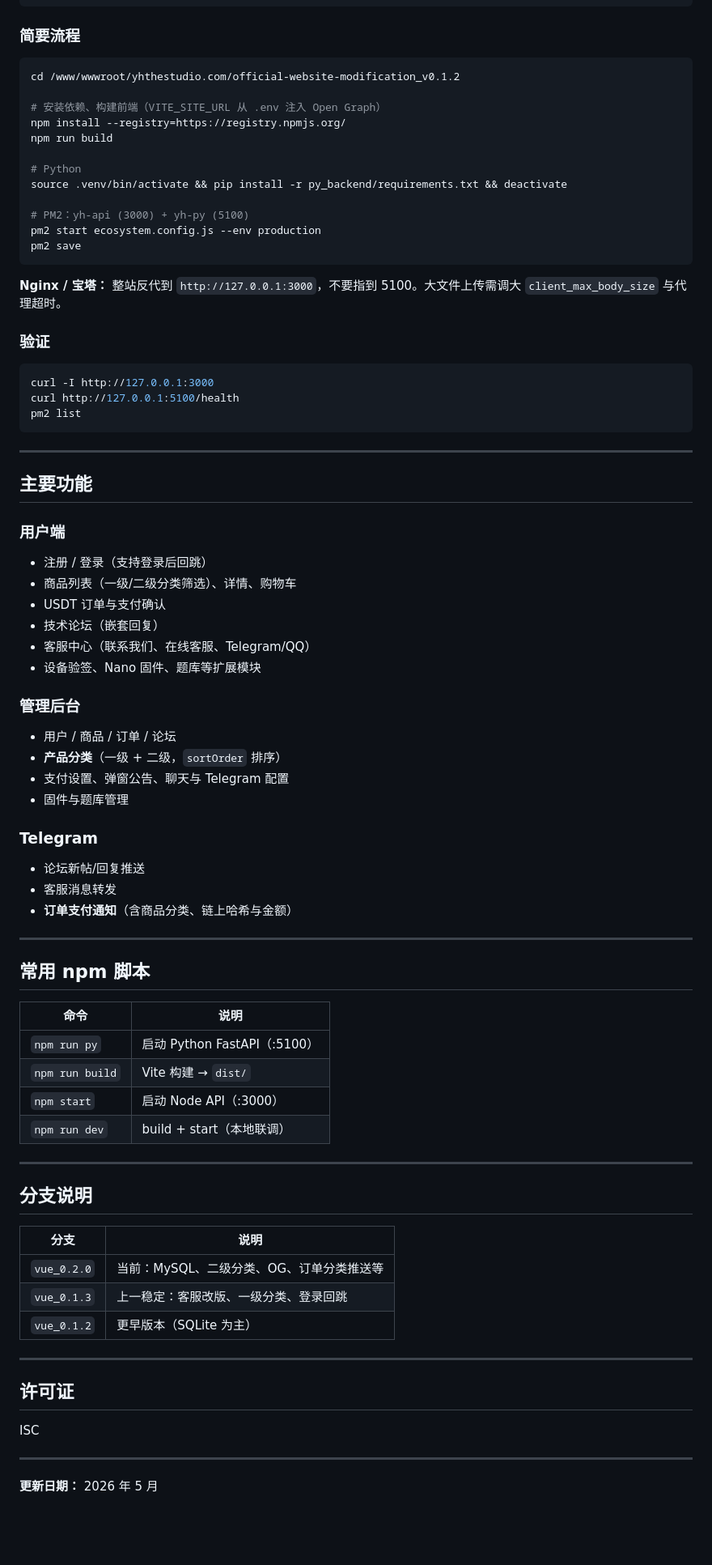
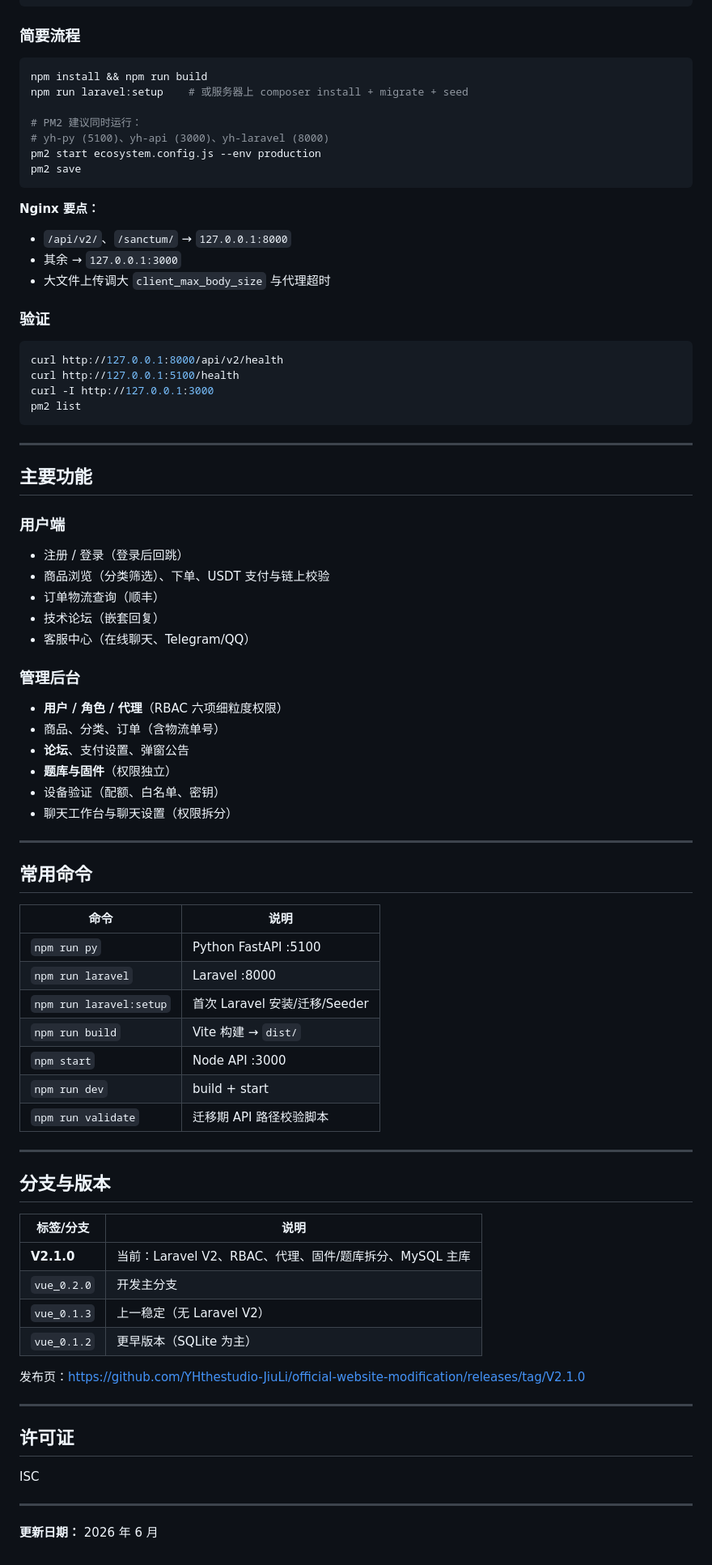
Before and after one commit to YHthestudio-JiuLi/official-website-modification, a Markdown page: README.md, the part around one of its changes. Shown at 81% size. Rendered like a GitHub page; blank space fills up the shorter version.

````diff
--- a/README.md
+++ b/README.md
@@ -190,27 +199,27 @@ bash deploy.sh
 ### 简要流程
 
 ```bash
-cd /www/wwwroot/yhthestudio.com/official-website-modification_v0.1.2
+npm install && npm run build
+npm run laravel:setup    # 或服务器上 composer install + migrate + seed
 
-# 安装依赖、构建前端（VITE_SITE_URL 从 .env 注入 Open Graph）
-npm install --registry=https://registry.npmjs.org/
-npm run build
-
-# Python
-source .venv/bin/activate && pip install -r py_backend/requirements.txt && deactivate
-
-# PM2：yh-api (3000) + yh-py (5100)
+# PM2 建议同时运行：
+# yh-py (5100)、yh-api (3000)、yh-laravel (8000)
 pm2 start ecosystem.config.js --env production
 pm2 save
 ```
 
-**Nginx / 宝塔：** 整站反代到 `http://127.0.0.1:3000`，不要指到 5100。大文件上传需调大 `client_max_body_size` 与代理超时。
+**Nginx 要点：**
+
+- `/api/v2/`、`/sanctum/` → `127.0.0.1:8000`
+- 其余 → `127.0.0.1:3000`
+- 大文件上传调大 `client_max_body_size` 与代理超时
 
 ### 验证
 
 ```bash
+curl http://127.0.0.1:8000/api/v2/health
+curl http://127.0.0.1:5100/health
 curl -I http://127.0.0.1:3000
-curl http://127.0.0.1:5100/health
 pm2 list
 ```
 
@@ -220,46 +229,47 @@ pm2 list
 
 ### 用户端
 
-- 注册 / 登录（支持登录后回跳）
-- 商品列表（一级/二级分类筛选）、详情、购物车
-- USDT 订单与支付确认
+- 注册 / 登录（登录后回跳）
+- 商品浏览（分类筛选）、下单、USDT 支付与链上校验
+- 订单物流查询（顺丰）
 - 技术论坛（嵌套回复）
-- 客服中心（联系我们、在线客服、Telegram/QQ）
-- 设备验签、Nano 固件、题库等扩展模块
+- 客服中心（在线聊天、Telegram/QQ）
 
 ### 管理后台
 
-- 用户 / 商品 / 订单 / 论坛
-- **产品分类**（一级 + 二级，`sortOrder` 排序）
-- 支付设置、弹窗公告、聊天与 Telegram 配置
-- 固件与题库管理
-
-### Telegram
-
-- 论坛新帖/回复推送
-- 客服消息转发
-- **订单支付通知**（含商品分类、链上哈希与金额）
+- **用户 / 角色 / 代理**（RBAC 六项细粒度权限）
+- 商品、分类、订单（含物流单号）
+- **论坛**、支付设置、弹窗公告
+- **题库与固件**（权限独立）
+- 设备验证（配额、白名单、密钥）
+- 聊天工作台与聊天设置（权限拆分）
 
 ---
 
-## 常用 npm 脚本
+## 常用命令
 
 | 命令 | 说明 |
 |------|------|
-| `npm run py` | 启动 Python FastAPI（:5100） |
+| `npm run py` | Python FastAPI :5100 |
+| `npm run laravel` | Laravel :8000 |
+| `npm run laravel:setup` | 首次 Laravel 安装/迁移/Seeder |
 | `npm run build` | Vite 构建 → `dist/` |
-| `npm start` | 启动 Node API（:3000） |
-| `npm run dev` | build + start（本地联调） |
+| `npm start` | Node API :3000 |
+| `npm run dev` | build + start |
+| `npm run validate` | 迁移期 API 路径校验脚本 |
 
 ---
 
-## 分支说明
+## 分支与版本
 
-| 分支 | 说明 |
-|------|------|
-| `vue_0.2.0` | 当前：MySQL、二级分类、OG、订单分类推送等 |
-| `vue_0.1.3` | 上一稳定：客服改版、一级分类、登录回跳 |
+| 标签/分支 | 说明 |
+|-----------|------|
+| **V2.1.0** | 当前：Laravel V2、RBAC、代理、固件/题库拆分、MySQL 主库 |
+| `vue_0.2.0` | 开发主分支 |
+| `vue_0.1.3` | 上一稳定（无 Laravel V2） |
 | `vue_0.1.2` | 更早版本（SQLite 为主） |
+
+发布页：https://github.com/YHthestudio-JiuLi/official-website-modification/releases/tag/V2.1.0
 
 ---
 
@@ -269,4 +279,4 @@ ISC
 
 ---
 
-**更新日期：** 2026 年 5 月
+**更新日期：** 2026 年 6 月
````
Also changed, not shown: other parts of README.md (+107 -98 lines).
